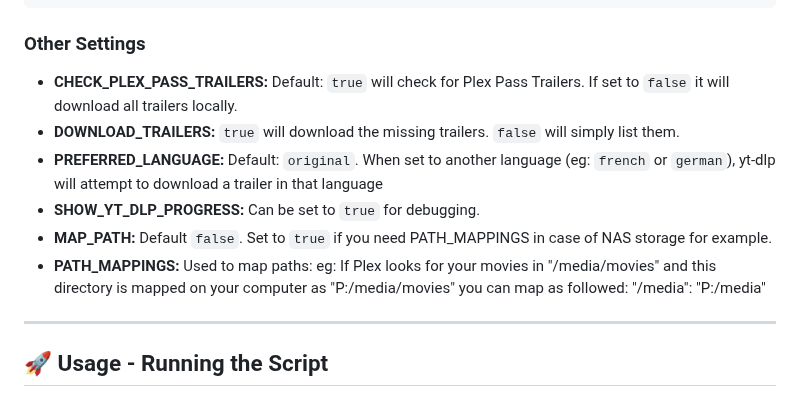
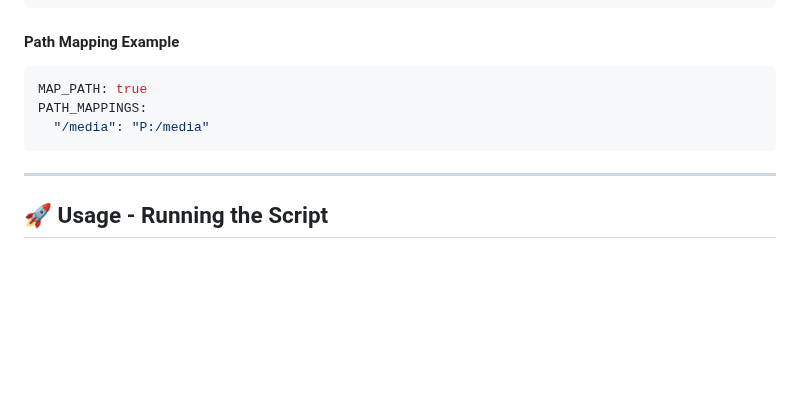
Before and after one commit to netplexflix/Missing-Trailer-Downloader-For-Plex, a Markdown page: README.md, the part around one of its changes. Rendered like a GitHub page; blank space fills up the shorter version.

````diff
--- a/README.md
+++ b/README.md
@@ -146,13 +169,12 @@ MOVIE_LIBRARIES:
   - name: 'Kids Movies'
 ```
 
-### Other Settings
-- **CHECK_PLEX_PASS_TRAILERS:** Default: `true` will check for Plex Pass Trailers. If set to `false` it will download all trailers locally.
-- **DOWNLOAD_TRAILERS:** `true` will download the missing trailers. `false` will simply list them.
-- **PREFERRED_LANGUAGE:** Default: `original`. When set to another language (eg: `french` or `german`), yt-dlp will attempt to download a trailer in that language
-- **SHOW_YT_DLP_PROGRESS:** Can be set to `true` for debugging.
-- **MAP_PATH:** Default `false`. Set to `true` if you need PATH_MAPPINGS in case of NAS storage for example.
-- **PATH_MAPPINGS:** Used to map paths: eg: If Plex looks for your movies in "/media/movies" and this directory is mapped on your computer as "P:/media/movies" you can map as followed: "/media": "P:/media"
+#### Path Mapping Example
+```yaml
+MAP_PATH: true
+PATH_MAPPINGS:
+  "/media": "P:/media"
+```
 
 ---
 ## 🚀 Usage - Running the Script
````
Also changed, not shown: other parts of README.md (+29 -6 lines).
